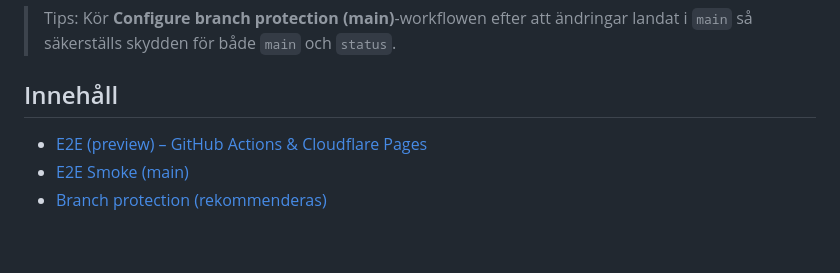
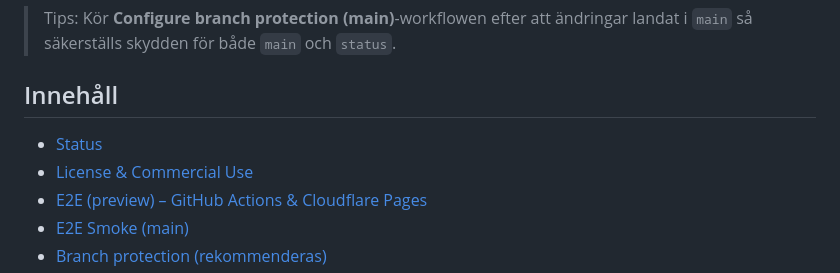
Before and after one commit to ejob-ai/Concillio, a Markdown page: README.md, the part around the change. Rendered like a GitHub page; blank space fills up the shorter version.

Commit message:
docs(readme): add ToC entries for Status and License & Commercial Use; minimal cleanup

```diff
--- a/README.md
+++ b/README.md
@@ -83,6 +83,8 @@ Det här repo:t använder en enkel trunk-based-strategi:
 > Tips: Kör **Configure branch protection (main)**-workflowen efter att ändringar landat i `main` så säkerställs skydden för både `main` och `status`.
 
 ## Innehåll
+- [Status](#status)
+- [License & Commercial Use](#-license--commercial-use)
 - [E2E (preview) – GitHub Actions & Cloudflare Pages](#e2e-preview--github-actions--cloudflare-pages)
 - [E2E Smoke (main)](#e2e-smoke-main)
 - [Branch protection (rekommenderas)](#branch-protection-rekommenderas)
```
